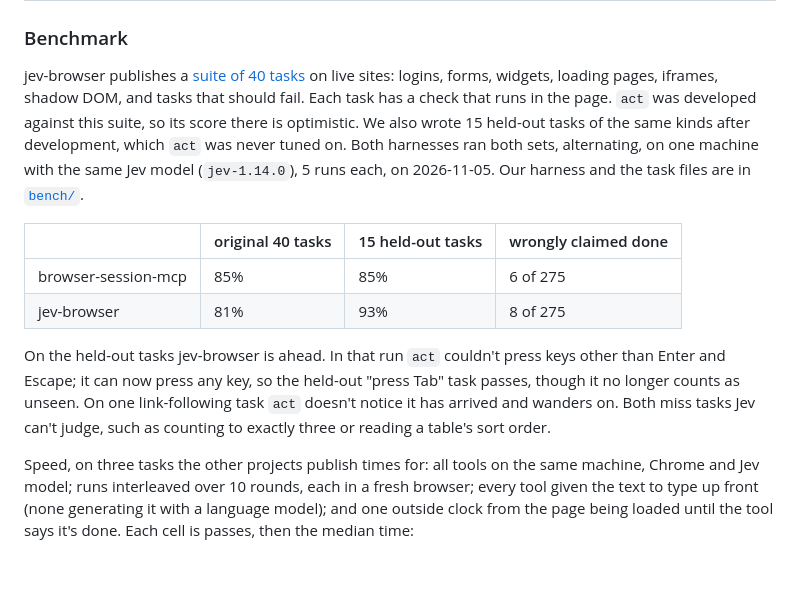
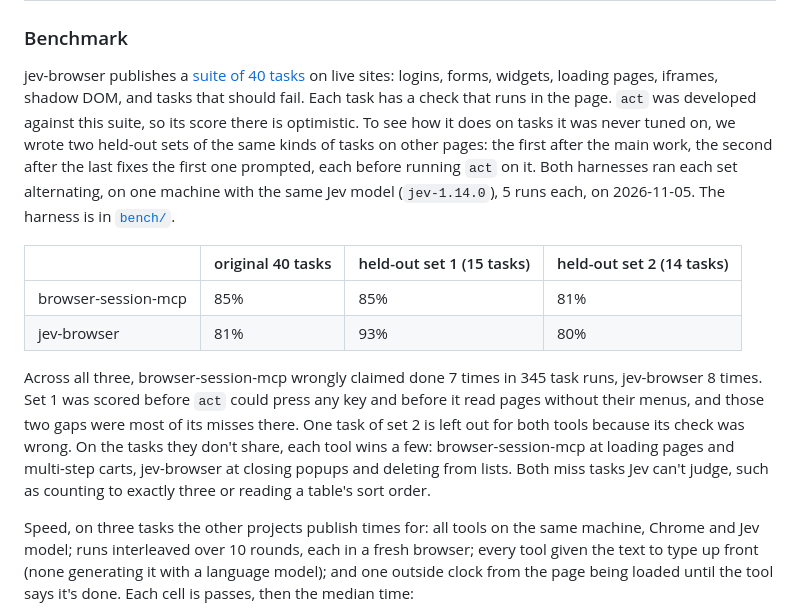
Before and after one commit to xav-ie/browser-session-mcp, a Markdown page: docs/jev.md, the part around the change. GitHub-like rendering; blank space fills up the shorter version.

Commit message:
docs: benchmark with two held-out sets

```diff
--- a/docs/jev.md
+++ b/docs/jev.md
@@ -281,23 +281,28 @@ takeover for logins.
 jev-browser publishes a [suite of 40 tasks](https://github.com/Ying-Kai-Liao/jev-browser/blob/main/bench/tasks.mjs)
 on live sites: logins, forms, widgets, loading pages, iframes, shadow DOM, and
 tasks that should fail. Each task has a check that runs in the page. `act`
-was developed against this suite, so its score there is optimistic. We also
-wrote 15 held-out tasks of the same kinds after development, which `act` was
-never tuned on. Both harnesses ran both sets, alternating, on one machine
-with the same Jev model (`jev-1.14.0`), 5 runs each, on 2026-11-05. Our
-harness and the task files are in [`bench/`](../bench).
+was developed against this suite, so its score there is optimistic. To see
+how it does on tasks it was never tuned on, we wrote two held-out sets of
+the same kinds of tasks on other pages: the first after the main work, the
+second after the last fixes the first one prompted, each before running
+`act` on it. Both harnesses ran each set alternating, on one machine with
+the same Jev model (`jev-1.14.0`), 5 runs each, on 2026-11-05. The harness
+is in [`bench/`](../bench).
 
-| | original 40 tasks | 15 held-out tasks | wrongly claimed done |
+| | original 40 tasks | held-out set 1 (15 tasks) | held-out set 2 (14 tasks) |
 |---|---|---|---|
-| browser-session-mcp | 85% | 85% | 6 of 275 |
-| jev-browser | 81% | 93% | 8 of 275 |
+| browser-session-mcp | 85% | 85% | 81% |
+| jev-browser | 81% | 93% | 80% |
 
-On the held-out tasks jev-browser is ahead. In that run `act` couldn't
-press keys other than Enter and Escape; it can now press any key, so the
-held-out "press Tab" task passes, though it no longer counts as unseen. On
-one link-following task `act` doesn't notice it has arrived and wanders
-on. Both miss tasks Jev can't judge, such as
-counting to exactly three or reading a table's sort order.
+Across all three, browser-session-mcp wrongly claimed done 7 times in 345
+task runs, jev-browser 8 times. Set 1 was scored before `act` could press
+any key and before it read pages without their menus, and those two gaps
+were most of its misses there. One task of set 2 is left out for both
+tools because its check was wrong. On the tasks they don't share, each
+tool wins a few: browser-session-mcp at loading pages and multi-step
+carts, jev-browser at closing popups and deleting from lists. Both miss
+tasks Jev can't judge, such as counting to exactly three or reading a
+table's sort order.
 
 Speed, on three tasks the other projects publish times for: all tools on
 the same machine, Chrome and Jev model; runs interleaved over 10 rounds,
```
